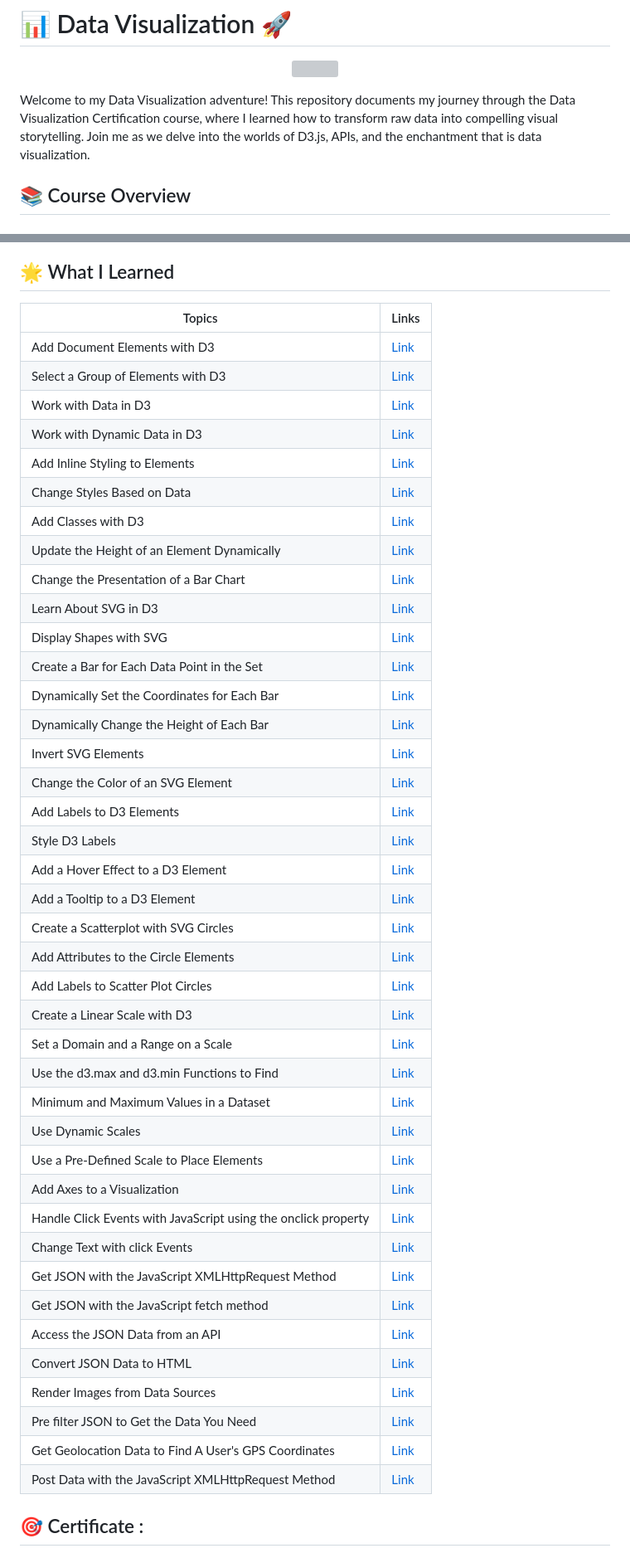
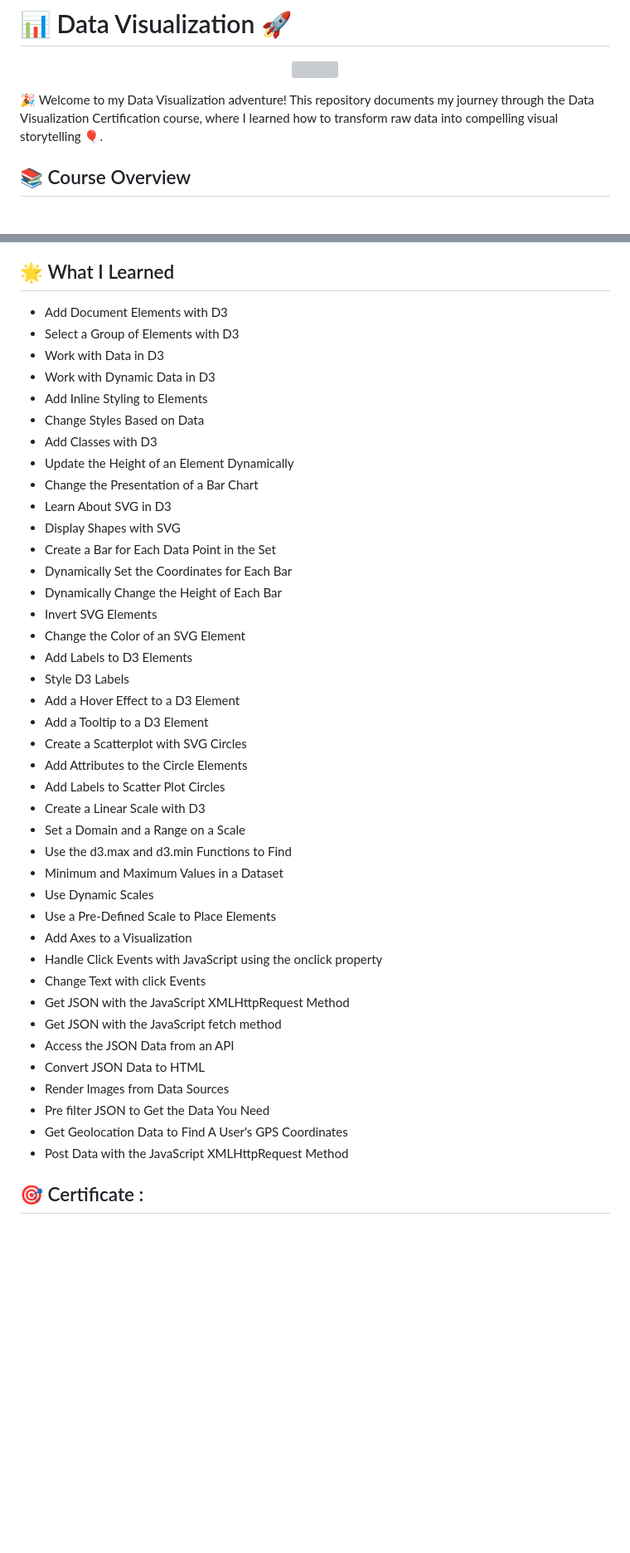
Before and after one commit to ozaharsh95/Freecodecamp_Data_Visualization, a Markdown page: README.md, 2 parts joined by grey strips. Shown at 83% size. GitHub-like rendering; blank space fills up the shorter version; grey boxes are pictures that could not be loaded.

```diff
--- a/README.md
+++ b/README.md
@@ -4,8 +4,7 @@
 <img src = "fcc.jpg" width="600" >
 </p>
 
-Welcome to my Data Visualization adventure! This repository documents my journey through the Data Visualization Certification course, where I learned how to transform raw data into compelling visual storytelling. Join me as we delve into the worlds of D3.js, APIs, and the enchantment that is data visualization.
-
+ 🎉 Welcome to my Data Visualization adventure! This repository documents my journey through the Data Visualization Certification course, where I learned how to transform raw data into compelling visual storytelling 🎈.
 
 
 
@@ -35,50 +34,46 @@ Put your newfound skills to the test with these challenging projects:
 - Treemap Diagram 📊: Descend into Hierarchy [Link](https://github.com/ozaharsh95/Freecodecamp_Data_Visualization/tree/main/Project%205:%20%20Visuliza%20Data%20with%20a%20Treemap%20Diagram)
 
 ## 🌟 What I Learned
-
-
-| Topics | Links |
-|--|------|
-| Add Document Elements with D3 |[Link](https://github.com/ozaharsh95/Freecodecamp_Data_Visualization/blob/main/Data%20Visualization%20with%20D3/script1_and_2.js)|
-| Select a Group of Elements with D3 |[Link](https://github.com/ozaharsh95/Freecodecamp_Data_Visualization/blob/main/Data%20Visualization%20with%20D3/script1_and_2.js)|
-| Work with Data in D3 |[Link](https://github.com/ozaharsh95/Freecodecamp_Data_Visualization/blob/main/Data%20Visualization%20with%20D3/script3.js)|
-| Work with Dynamic Data in D3 |[Link]()|
-| Add Inline Styling to Elements|[Link]()|
-| Change Styles Based on Data|[Link]()|
-| Add Classes with D3|[Link]()|
-| Update the Height of an Element Dynamically |[Link]()|
-| Change the Presentation of a Bar Chart|[Link]()|
-| Learn About SVG in D3|[Link]()|
-| Display Shapes with SVG |[Link]()|
-| Create a Bar for Each Data Point in the Set |[Link]()|
-| Dynamically Set the Coordinates for Each Bar |[Link]()|
-| Dynamically Change the Height of Each Bar |[Link]()|
-| Invert SVG Elements |[Link]()|
-| Change the Color of an SVG Element |[Link]()|
-| Add Labels to D3 Elements |[Link]()|
-| Style D3 Labels |[Link]()|
-| Add a Hover Effect to a D3 Element |[Link]()|
-| Add a Tooltip to a D3 Element |[Link]()|
-| Create a Scatterplot with SVG Circles |[Link]()|
-| Add Attributes to the Circle Elements |[Link]()|
-| Add Labels to Scatter Plot Circles |[Link]()|
-| Create a Linear Scale with D3 |[Link]()|
-| Set a Domain and a Range on a Scale |[Link]()|
-| Use the d3.max and d3.min Functions to Find |[Link]()|
-| Minimum and Maximum Values in a Dataset |[Link]()|
-| Use Dynamic Scales |[Link]()|
-| Use a Pre-Defined Scale to Place Elements |[Link]()|
-| Add Axes to a Visualization |[Link]()|
-|Handle Click Events with JavaScript using the onclick property |[Link]()|
-|Change Text with click Events |[Link]()|
-|Get JSON with the JavaScript XMLHttpRequest Method |[Link]()|
-|Get JSON with the JavaScript fetch method |[Link]()|
-|Access the JSON Data from an API |[Link]()|
-|Convert JSON Data to HTML |[Link]()|
-|Render Images from Data Sources |[Link]()|
-|Pre filter JSON to Get the Data You Need  |[Link]()|
-|Get Geolocation Data to Find A User's GPS Coordinates |[Link]()|
-|Post Data with the JavaScript XMLHttpRequest Method |[Link]()|
++ Add Document Elements with D3
++ Select a Group of Elements with D3
++ Work with Data in D3
++ Work with Dynamic Data in D3
++ Add Inline Styling to Elements
++ Change Styles Based on Data
++ Add Classes with D3
++ Update the Height of an Element Dynamically
++ Change the Presentation of a Bar Chart
++ Learn About SVG in D3
++ Display Shapes with SVG
++ Create a Bar for Each Data Point in the Set
++ Dynamically Set the Coordinates for Each Bar
++ Dynamically Change the Height of Each Bar
++ Invert SVG Elements
++ Change the Color of an SVG Element
++ Add Labels to D3 Elements
++ Style D3 Labels
++ Add a Hover Effect to a D3 Element
++ Add a Tooltip to a D3 Element
++ Create a Scatterplot with SVG Circles
++ Add Attributes to the Circle Elements
++ Add Labels to Scatter Plot Circles
++ Create a Linear Scale with D3
++ Set a Domain and a Range on a Scale
++ Use the d3.max and d3.min Functions to Find
++ Minimum and Maximum Values in a Dataset
++ Use Dynamic Scales
++ Use a Pre-Defined Scale to Place Elements
++ Add Axes to a Visualization
++ Handle Click Events with JavaScript using the onclick property
++ Change Text with click Events
++ Get JSON with the JavaScript XMLHttpRequest Method
++ Get JSON with the JavaScript fetch method
++ Access the JSON Data from an API
++ Convert JSON Data to HTML
++ Render Images from Data Sources
++ Pre filter JSON to Get the Data You Need
++ Get Geolocation Data to Find A User's GPS Coordinates
++ Post Data with the JavaScript XMLHttpRequest Method
 
 ## 🎯 Certificate :
 <img src="Harsh_Oza_Freecodecamp_Data_Visulization.png">
```
